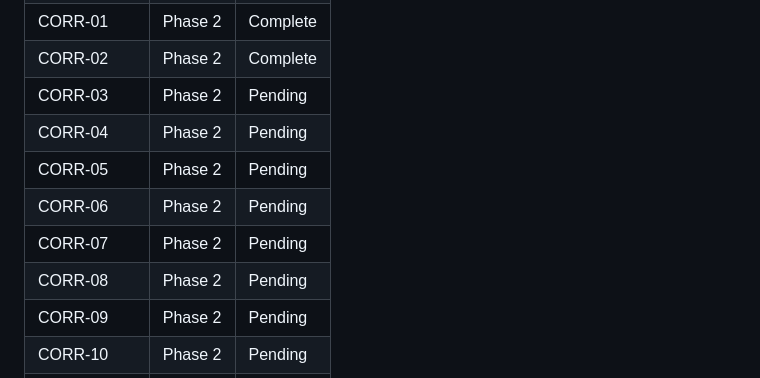
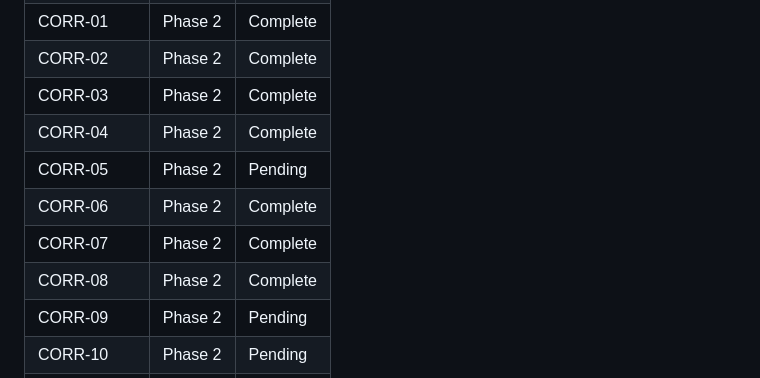
Before and after one commit to robertlupo1997/ferroml, a Markdown page: .planning/REQUIREMENTS.md, the part around one of its changes. Drawn GitHub-style.

```diff
--- a/.planning/REQUIREMENTS.md
+++ b/.planning/REQUIREMENTS.md
@@ -124,12 +124,12 @@ Deferred to future release. Tracked but not in current roadmap.
 | VALID-10 | Phase 1 | Complete |
 | CORR-01 | Phase 2 | Complete |
 | CORR-02 | Phase 2 | Complete |
-| CORR-03 | Phase 2 | Pending |
-| CORR-04 | Phase 2 | Pending |
+| CORR-03 | Phase 2 | Complete |
+| CORR-04 | Phase 2 | Complete |
 | CORR-05 | Phase 2 | Pending |
-| CORR-06 | Phase 2 | Pending |
-| CORR-07 | Phase 2 | Pending |
-| CORR-08 | Phase 2 | Pending |
+| CORR-06 | Phase 2 | Complete |
+| CORR-07 | Phase 2 | Complete |
+| CORR-08 | Phase 2 | Complete |
 | CORR-09 | Phase 2 | Pending |
 | CORR-10 | Phase 2 | Pending |
 | PERF-01 | Phase 4 | Pending |
```
Also changed, not shown: other parts of .planning/REQUIREMENTS.md (+5 -5 lines), .planning/STATE.md (+20 -17 lines), 1 other file.
